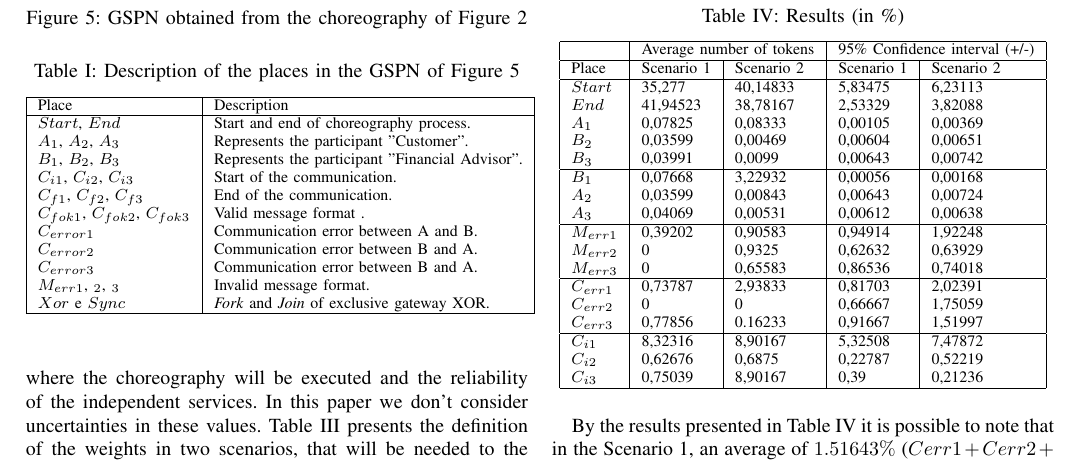
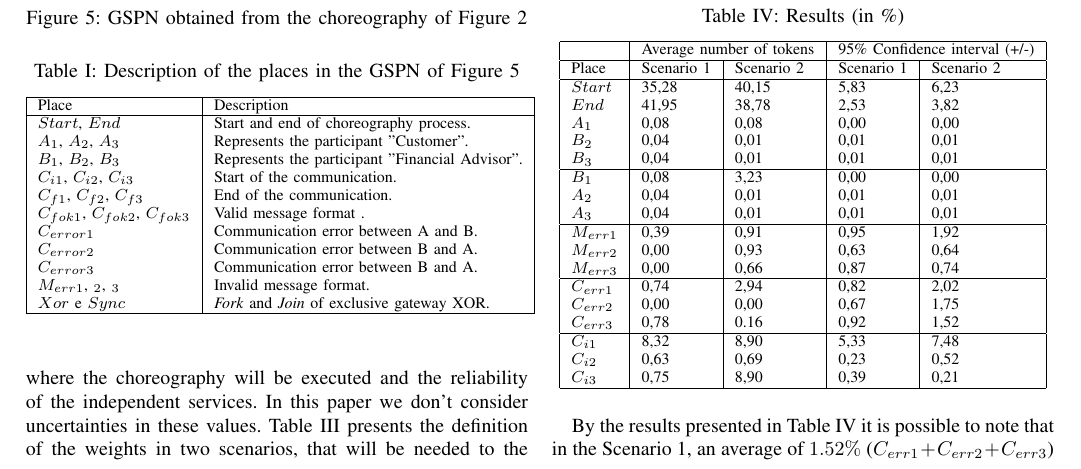
Before and after one commit to alfonso777/Research, a LaTeX paper (articles/CAMAD2102/article-version2.tex): part of page 4 of 5, cut so that both start at the same text. Compiled offline with pdfLaTeX; the source files are stored in an older character set and shown here as Unicode.

Commit message:
Formatting significant digits and correcting correcting inconsistencies

```diff
--- a/articles/CAMAD2102/article-version2.tex
+++ b/articles/CAMAD2102/article-version2.tex
@@ -550,27 +550,27 @@ that arrived at each one of the places of the GSPN.
 	  \hline
 	  Place      &  Scenario 1   &   Scenario 2  	 &  Scenario 1 	  &   Scenario 2 \\
 	  \hline
-	  $Start$ &    35,277	 &    40,14833        &   5,83475    	 &    6,23113         \\
-	  $End$   &    41,94523	 &    38,78167        &   2,53329  	  &  3,82088	\\
-	  $A_1$   &    0,07825	 &    0,08333         &   0,00105   	&  0,00369     \\ %% após da execucao do Treceive 1
-	  $B_2$	  &    0,03599	&     0,00469 		& 	0,00604 &  0,00651 \\ %% após da execucao do Treceive 2
-	  $B_3$	  &    0,03991	&     0,0099  		& 0,00643 	&  0,00742 \\ %% após da execucao do Treceive 3
+	  $Start$ &    35,28	 &    40,15        &   5,83    	 &    6,23         \\
+	  $End$   &    41,95	 &    38,78        &   2,53  	  &  3,82	\\
+	  $A_1$   &    0,08	 &    0,08         &   0,00   	&  0,00     \\ %% após da execucao do Treceive 1
+	  $B_2$	  &    0,04	&     0,01 		& 	0,01 &  0,01 \\ %% após da execucao do Treceive 2
+	  $B_3$	  &    0,04	&     0,01  		& 0,01 	&  0,01 \\ %% após da execucao do Treceive 3
       \hline
-	  $B_1$	  &    0,07668	 &  3,22932  		& 0,00056	&  0,00168	\\ %Primeiro participante em iniciar a interação
-	  $A_2$	  &    0,03599	 &  0,00843		& 0,00643	&  0,00724	\\ %% aceito
-	  $A_3$	  &    0,04069	 &  0,00531		& 0,00612	&  0,00638	\\ %%rejeitado
+	  $B_1$	  &    0,08	 &  3,23  		& 0,00	&  0,00	\\ %Primeiro participante em iniciar a interação
+	  $A_2$	  &    0,04	 &  0,01		& 0,01	&  0,01	\\ %% aceito
+	  $A_3$	  &    0,04	 &  0,01		& 0,01	&  0,01	\\ %%rejeitado
         \hline
-	  $M_{err1}$	& 0,39202	&     0,90583 		& 0,94914	&  1,92248	\\
-	  $M_{err2}$	& 0	 &    0,9325 		& 0,62632		&  0,63929	\\
-	  $M_{err3}$	& 0   & 0,65583 		& 0,86536	&  0,74018	\\
+	  $M_{err1}$	& 0,39	 & 0,91 		& 0,95	&  1,92	\\
+	  $M_{err2}$	& 0,00	 & 0,93 		& 0,63		&  0,64	\\
+	  $M_{err3}$	& 0,00   & 0,66 		& 0,87	&  0,74	\\
         \hline
-	  $C_{err1}$	& 0,73787 	 & 2,93833 	& 0,81703	&  2,02391	\\
-	  $C_{err2}$	& 0	         & 0 		& 0,66667	&  1,75059	\\
-	  $C_{err3}$ 	& 0,77856	 & 0.16233 	& 0,91667	&  1,51997	\\
+	  $C_{err1}$	& 0,74 	 & 2,94 	& 0,82	&  2,02	\\
+	  $C_{err2}$	& 0,00	 & 0,00 	& 0,67	&  1,75	\\
+	  $C_{err3}$ 	& 0,78	 & 0.16 	& 0,92	&  1,52	\\
         \hline
-	  $C_{i1}$ 	& 8,32316	 & 8,90167 	& 5,32508	&  7,47872	\\
-      $C_{i2}$ 	& 0,62676	 & 0,6875 	& 0,22787	&  0,52219	\\
-      $C_{i3}$ 	& 0,75039	 & 8,90167 	& 0,39	&  0,21236	\\
+	  $C_{i1}$ 	& 8,32	 & 8,90 	& 5,33	&  7,48	\\
+      $C_{i2}$ 	& 0,63	 & 0,69 	& 0,23	&  0,52	\\
+      $C_{i3}$ 	& 0,75	 & 8,90 	& 0,39	&  0,21	\\
 
 	  \hline
 	  \end{tabular}
@@ -581,5 +581,5 @@ that arrived at each one of the places of the GSPN.
 %A tabela \ref{table:simulationsAll} mostra que no cenário $1$ em média  $1,51643\%$ ($Cerr1 + Cerr2 + Cerr3$) de instâncias de coreografias não terminaram o processo ($End$) por causa de erros na comunicação na rede entre as interações entre o participante Financeiro com o Cliente no momento de enviar a mensagem. Também, em média $0,39202\%$ ($Merr1 + Merr2 + Merr3$) de instâncias
 %não terminaram o processo por causa de erros no formato de mensagem recebida.
 
-By the results presented in Table~\ref{table:simulationsAll} it is possible to note that in the Scenario 1, an average of $1.51643\%$ ($Cerr1 + Cerr2 + Cerr3$) of
+By the results presented in Table~\ref{table:simulationsAll} it is possible to note that in the Scenario 1, an average of $1.52\%$ ($C_{err1} + C_{err2} + C_{err3}$) of
 the instances didn't  finish the process because of error in the network in the moment of the message exchanges. Also, an average
```
Also changed, not shown: articles/CAMAD2102/article-version2.pdf, articles/CAMAD2102/article-version2.tex (6 more changed lines).
